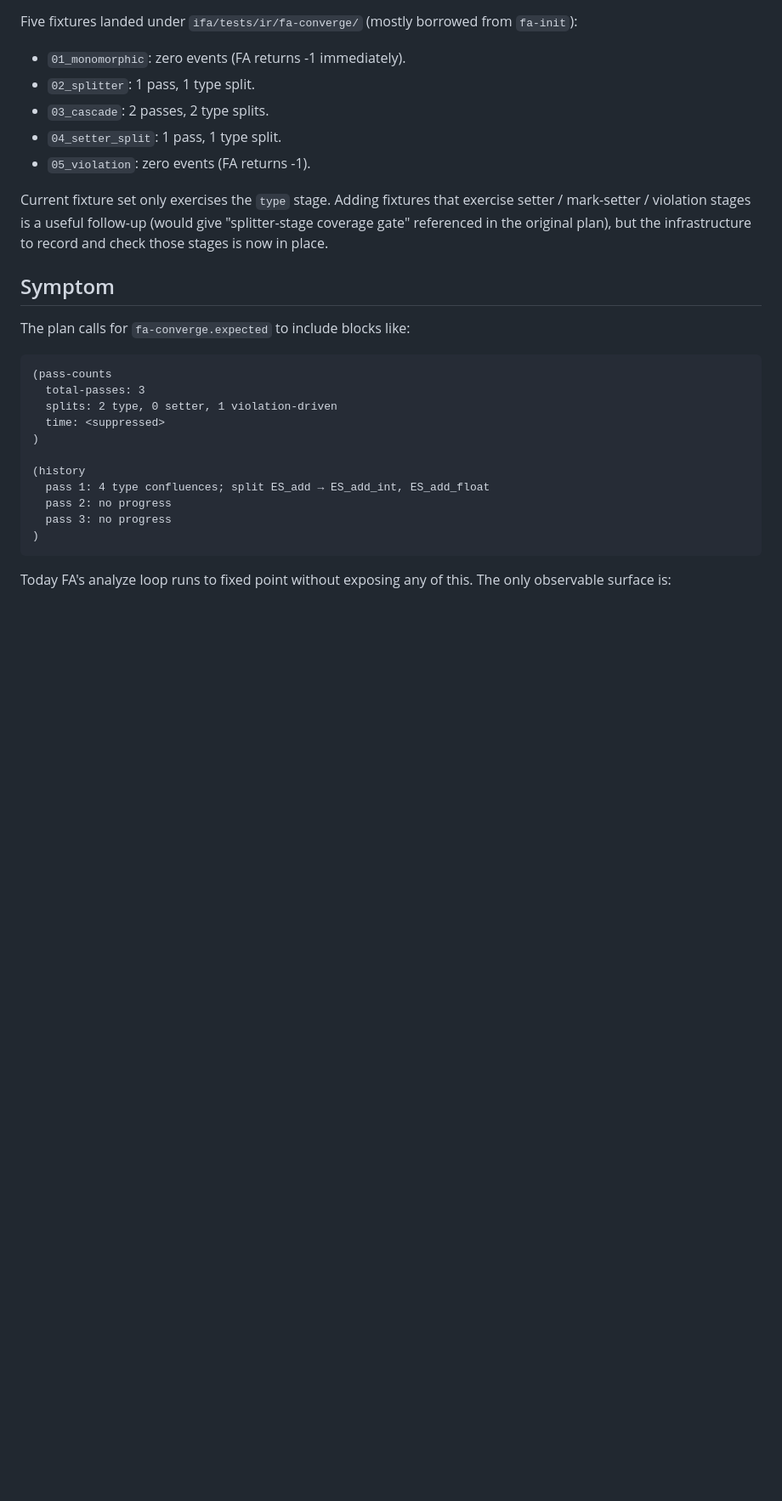
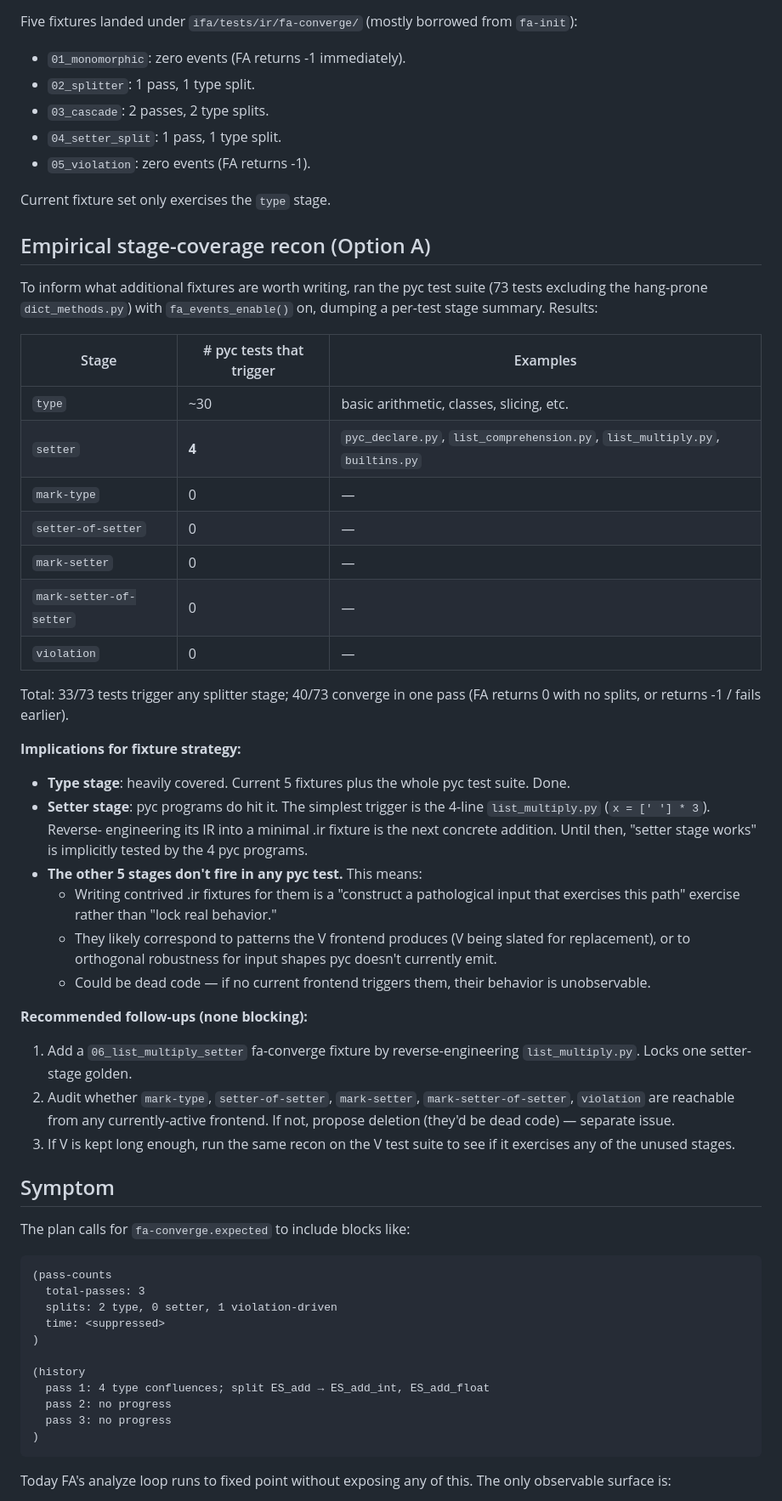
Before and after one commit to jplevyak/ifa, a Markdown page: issues/003-fa-converge-determinism.md, the part around the change. Shown at 85% size. Drawn GitHub-style; blank space fills up the shorter version.

Commit message:
ifa/issues/003: empirical splitter stage-coverage recon
Ran the pyc test suite (73 tests) with fa_events_enable() on and
tallied which splitter stages fire per program. Findings:

  type:                    ~30 tests fire it (heavy coverage)
  setter:                  4 tests fire it (list_multiply,
                           list_comprehension, list_multiply,
                           builtins, pyc_declare)
  mark-type:               0 tests
  setter-of-setter:        0 tests
  mark-setter:             0 tests
  mark-setter-of-setter:   0 tests
  violation:               0 tests

So 2 of 7 stages have real pyc-program coverage; the other 5
don't fire in any pyc test. They're either V-frontend-specific,
orthogonal robustness for shapes pyc doesn't emit, or dead code.

Updated issue 003 with the recon table and three follow-up
recommendations: (1) add a setter-stage fixture by reverse-
engineering list_multiply.py; (2) audit the 5 unused stages for
reachability — they may be dead code worth deleting; (3) run
the same recon against V's test suite if V is kept around.

No code changes; pure documentation update.

Co-Authored-By: Claude Opus 4.7 <noreply@anthropic.com>

```diff
--- a/issues/003-fa-converge-determinism.md
+++ b/issues/003-fa-converge-determinism.md
@@ -34,11 +34,57 @@ borrowed from `fa-init`):
 - `04_setter_split`: 1 pass, 1 type split.
 - `05_violation`: zero events (FA returns -1).
 
-Current fixture set only exercises the `type` stage. Adding fixtures
-that exercise setter / mark-setter / violation stages is a useful
-follow-up (would give "splitter-stage coverage gate" referenced in
-the original plan), but the infrastructure to record and check those
-stages is now in place.
+Current fixture set only exercises the `type` stage.
+
+## Empirical stage-coverage recon (Option A)
+
+To inform what additional fixtures are worth writing, ran the pyc
+test suite (73 tests excluding the hang-prone `dict_methods.py`)
+with `fa_events_enable()` on, dumping a per-test stage summary.
+Results:
+
+| Stage | # pyc tests that trigger | Examples |
+|-------|--------------------------|----------|
+| `type` | ~30 | basic arithmetic, classes, slicing, etc. |
+| `setter` | **4** | `pyc_declare.py`, `list_comprehension.py`, `list_multiply.py`, `builtins.py` |
+| `mark-type` | 0 | — |
+| `setter-of-setter` | 0 | — |
+| `mark-setter` | 0 | — |
+| `mark-setter-of-setter` | 0 | — |
+| `violation` | 0 | — |
+
+Total: 33/73 tests trigger any splitter stage; 40/73 converge in
+one pass (FA returns 0 with no splits, or returns -1 / fails earlier).
+
+**Implications for fixture strategy:**
+
+- **Type stage**: heavily covered. Current 5 fixtures plus the
+  whole pyc test suite. Done.
+- **Setter stage**: pyc programs do hit it. The simplest trigger
+  is the 4-line `list_multiply.py` (`x = [' '] * 3`). Reverse-
+  engineering its IR into a minimal .ir fixture is the next
+  concrete addition. Until then, "setter stage works" is
+  implicitly tested by the 4 pyc programs.
+- **The other 5 stages don't fire in any pyc test.** This means:
+  - Writing contrived .ir fixtures for them is a "construct a
+    pathological input that exercises this path" exercise rather
+    than "lock real behavior."
+  - They likely correspond to patterns the V frontend produces
+    (V being slated for replacement), or to orthogonal robustness
+    for input shapes pyc doesn't currently emit.
+  - Could be dead code — if no current frontend triggers them,
+    their behavior is unobservable.
+
+**Recommended follow-ups (none blocking):**
+1. Add a `06_list_multiply_setter` fa-converge fixture by
+   reverse-engineering `list_multiply.py`. Locks one setter-stage
+   golden.
+2. Audit whether `mark-type`, `setter-of-setter`, `mark-setter`,
+   `mark-setter-of-setter`, `violation` are reachable from any
+   currently-active frontend. If not, propose deletion (they'd be
+   dead code) — separate issue.
+3. If V is kept long enough, run the same recon on the V test
+   suite to see if it exercises any of the unused stages.
 
 ## Symptom
 
```
